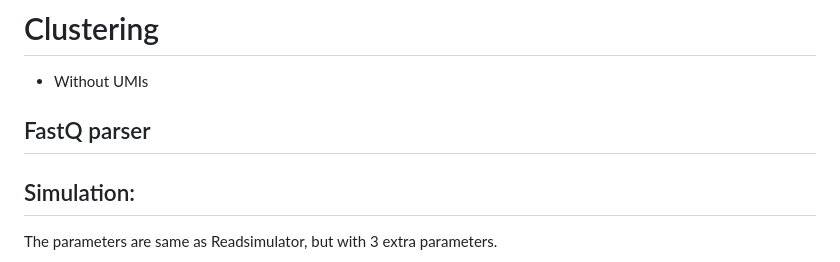
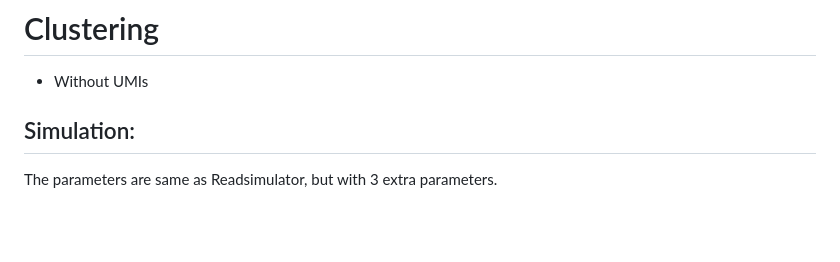
Before and after one commit to MojitoBorito/gobi_clustering, a Markdown page: README.md, the part around the change. Drawn GitHub-style; blank space fills up the shorter version.

Commit message:
Remove FastQ parser section
Removed FastQ parser section from README.

```diff
--- a/README.md
+++ b/README.md
@@ -1,7 +1,5 @@
 # Clustering
   - Without UMIs
-
-## FastQ parser
 
 ## Simulation:
 The parameters are same as Readsimulator, but with 3 extra parameters.
```
